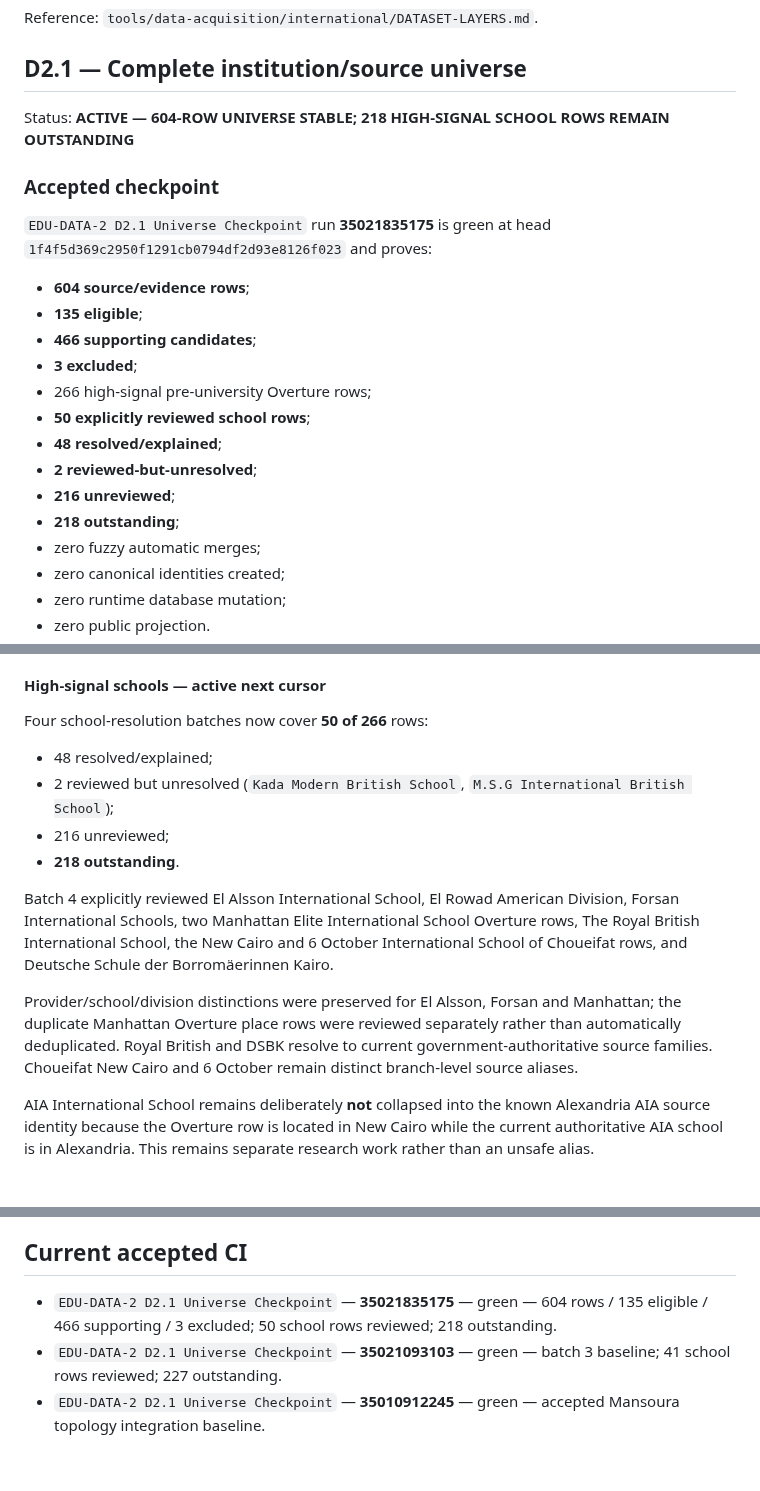
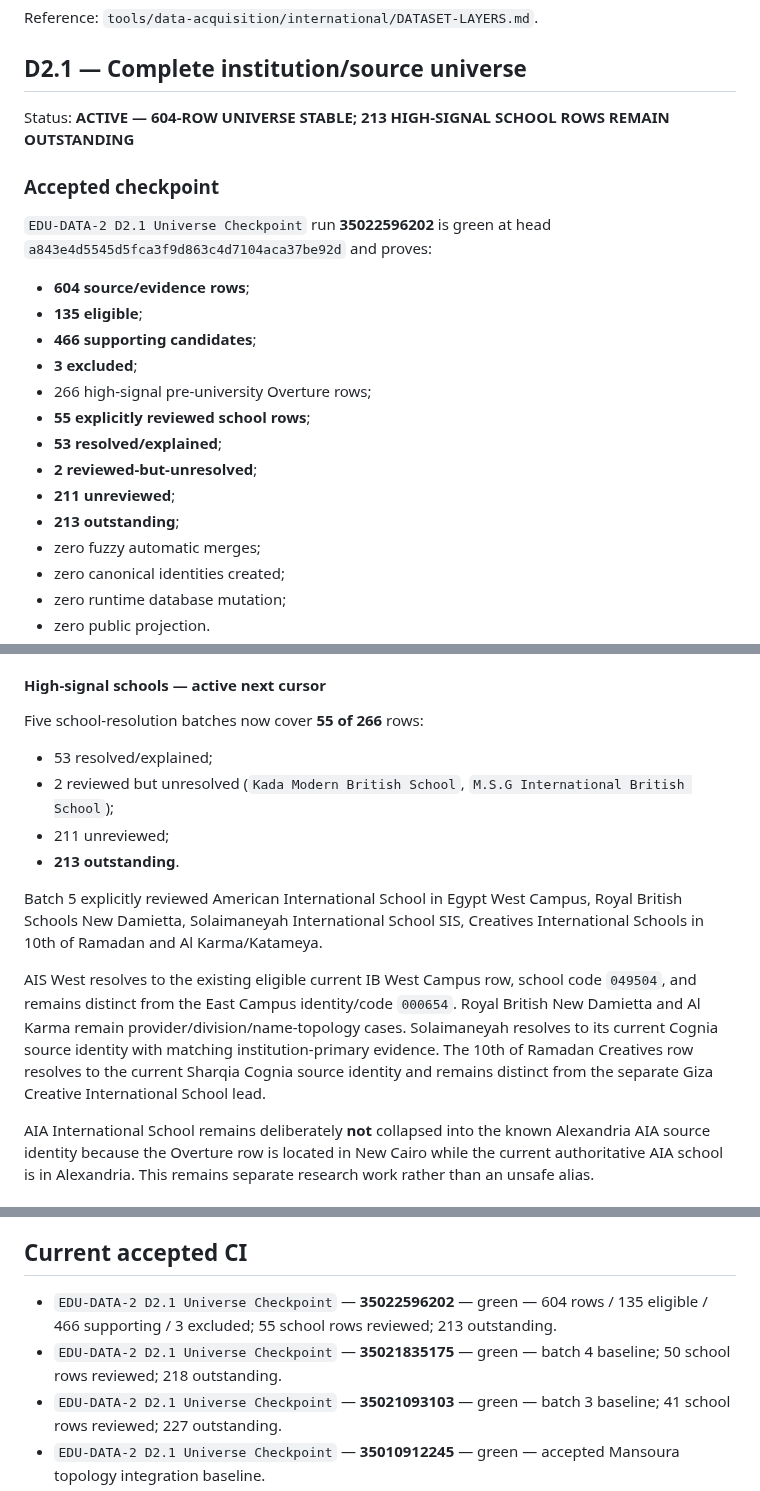
Before and after one commit to admonkstudio/edu-hub, a Markdown page: docs/PROJECT-STATUS.md, 3 parts joined by grey strips. GitHub-like rendering; blank space fills up the shorter version.

Commit message:
Advance project status after fifth school review batch

```diff
--- a/docs/PROJECT-STATUS.md
+++ b/docs/PROJECT-STATUS.md
@@ -60,22 +60,22 @@ Reference: `tools/data-acquisition/international/DATASET-LAYERS.md`.
 
 ## D2.1 — Complete institution/source universe
 
-Status: **ACTIVE — 604-ROW UNIVERSE STABLE; 218 HIGH-SIGNAL SCHOOL ROWS REMAIN OUTSTANDING**
+Status: **ACTIVE — 604-ROW UNIVERSE STABLE; 213 HIGH-SIGNAL SCHOOL ROWS REMAIN OUTSTANDING**
 
 ### Accepted checkpoint
 
-`EDU-DATA-2 D2.1 Universe Checkpoint` run **35021835175** is green at head `1f4f5d369c2950f1291cb0794df2d93e8126f023` and proves:
+`EDU-DATA-2 D2.1 Universe Checkpoint` run **35022596202** is green at head `a843e4d5545d5fca3f9d863c4d7104aca37be92d` and proves:
 
 - **604 source/evidence rows**;
 - **135 eligible**;
 - **466 supporting candidates**;
 - **3 excluded**;
 - 266 high-signal pre-university Overture rows;
-- **50 explicitly reviewed school rows**;
-- **48 resolved/explained**;
+- **55 explicitly reviewed school rows**;
+- **53 resolved/explained**;
 - **2 reviewed-but-unresolved**;
-- **216 unreviewed**;
-- **218 outstanding**;
+- **211 unreviewed**;
+- **213 outstanding**;
 - zero fuzzy automatic merges;
 - zero canonical identities created;
 - zero runtime database mutation;
@@ -116,16 +116,16 @@ The entire 70-row post-overlay HE queue has explicit checked-in decisions and **
 
 #### High-signal schools — active next cursor
 
-Four school-resolution batches now cover **50 of 266** rows:
+Five school-resolution batches now cover **55 of 266** rows:
 
-- 48 resolved/explained;
+- 53 resolved/explained;
 - 2 reviewed but unresolved (`Kada Modern British School`, `M.S.G International British School`);
-- 216 unreviewed;
-- **218 outstanding**.
+- 211 unreviewed;
+- **213 outstanding**.
 
-Batch 4 explicitly reviewed El Alsson International School, El Rowad American Division, Forsan International Schools, two Manhattan Elite International School Overture rows, The Royal British International School, the New Cairo and 6 October International School of Choueifat rows, and Deutsche Schule der Borromäerinnen Kairo.
+Batch 5 explicitly reviewed American International School in Egypt West Campus, Royal British Schools New Damietta, Solaimaneyah International School SIS, Creatives International Schools in 10th of Ramadan and Al Karma/Katameya.
 
-Provider/school/division distinctions were preserved for El Alsson, Forsan and Manhattan; the duplicate Manhattan Overture place rows were reviewed separately rather than automatically deduplicated. Royal British and DSBK resolve to current government-authoritative source families. Choueifat New Cairo and 6 October remain distinct branch-level source aliases.
+AIS West resolves to the existing eligible current IB West Campus row, school code `049504`, and remains distinct from the East Campus identity/code `000654`. Royal British New Damietta and Al Karma remain provider/division/name-topology cases. Solaimaneyah resolves to its current Cognia source identity with matching institution-primary evidence. The 10th of Ramadan Creatives row resolves to the current Sharqia Cognia source identity and remains distinct from the separate Giza Creative International School lead.
 
 AIA International School remains deliberately **not** collapsed into the known Alexandria AIA source identity because the Overture row is located in New Cairo while the current authoritative AIA school is in Alexandria. This remains separate research work rather than an unsafe alias.
 
@@ -177,7 +177,8 @@ Status: **NOT STARTED**. Freeze a deterministic presentation-neutral master expo
 
 ## Current accepted CI
 
-- `EDU-DATA-2 D2.1 Universe Checkpoint` — **35021835175** — green — 604 rows / 135 eligible / 466 supporting / 3 excluded; 50 school rows reviewed; 218 outstanding.
+- `EDU-DATA-2 D2.1 Universe Checkpoint` — **35022596202** — green — 604 rows / 135 eligible / 466 supporting / 3 excluded; 55 school rows reviewed; 213 outstanding.
+- `EDU-DATA-2 D2.1 Universe Checkpoint` — **35021835175** — green — batch 4 baseline; 50 school rows reviewed; 218 outstanding.
 - `EDU-DATA-2 D2.1 Universe Checkpoint` — **35021093103** — green — batch 3 baseline; 41 school rows reviewed; 227 outstanding.
 - `EDU-DATA-2 D2.1 Universe Checkpoint` — **35010912245** — green — accepted Mansoura topology integration baseline.
 - `EDU-DATA-2 OSM Supporting Discovery` — **34997269459** — green diagnostic — hosted Overpass blocked, no false zero-coverage claim.
```
Also changed, not shown: other parts of docs/PROJECT-STATUS.md (+1 -1 lines).
